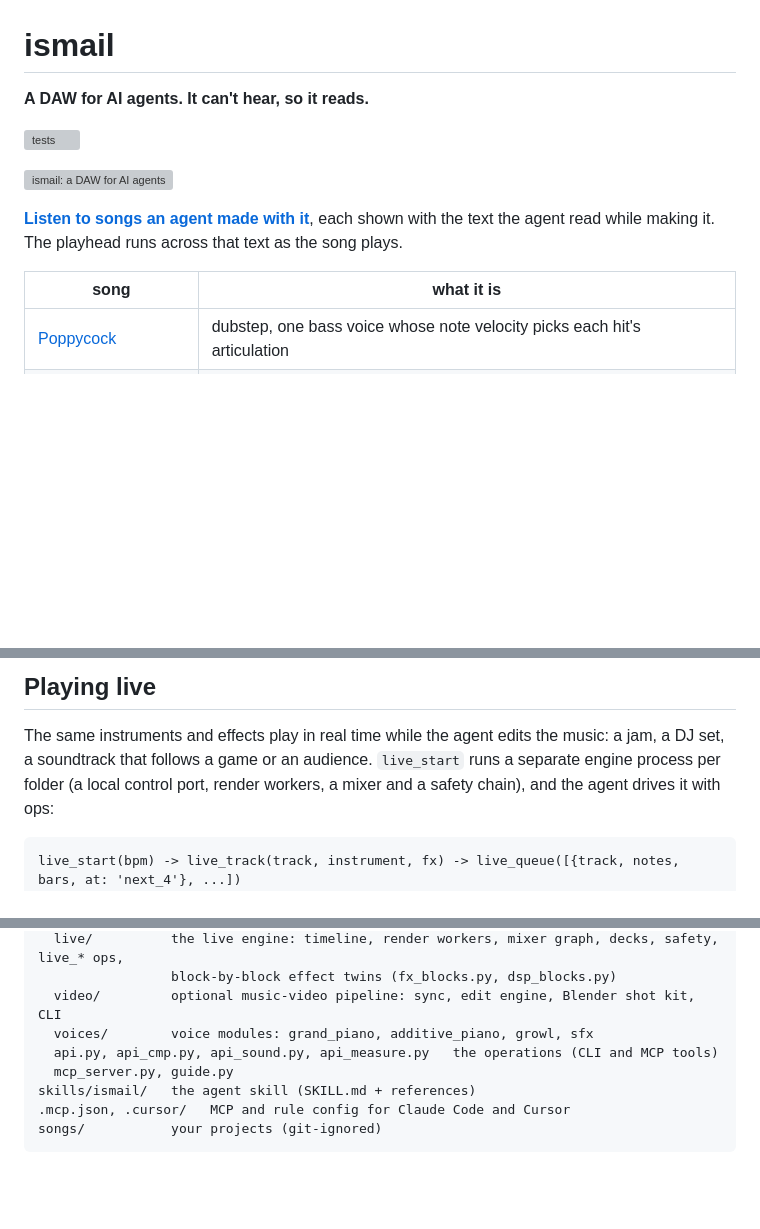
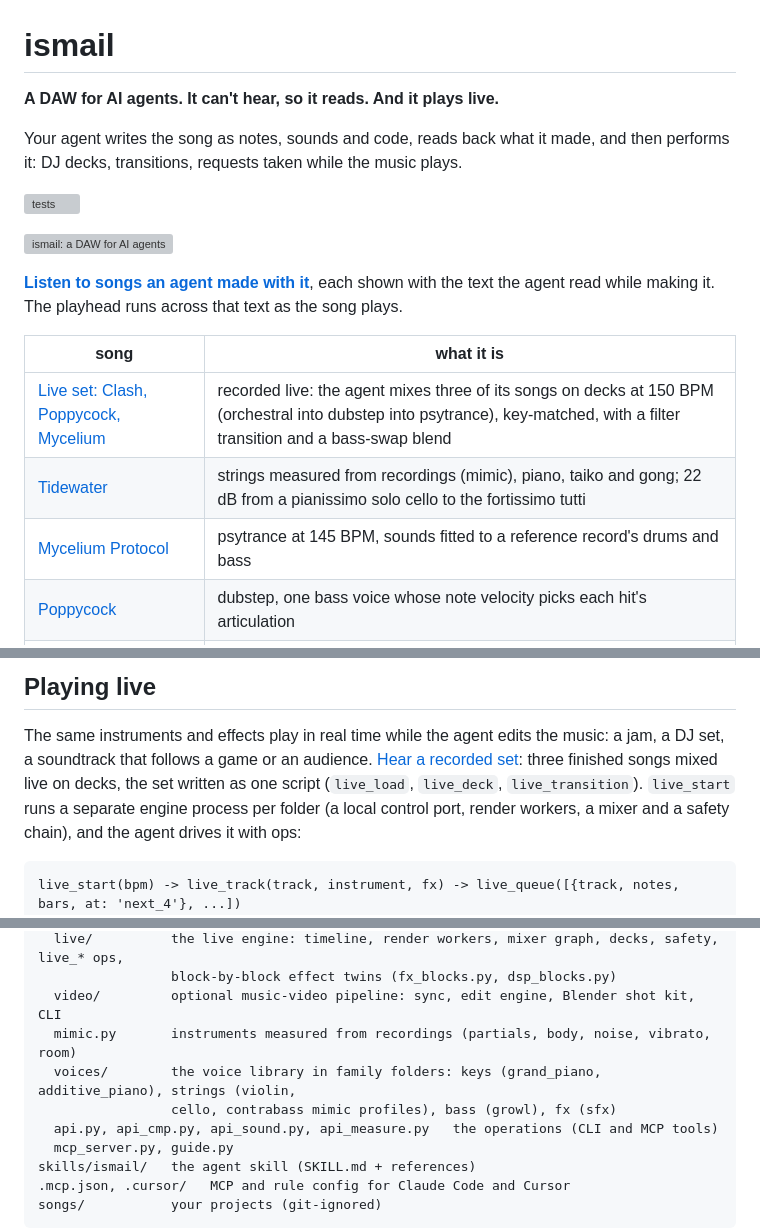
Before and after one commit to eddiehavila/ismail, a Markdown page: README.md, 3 parts joined by grey strips. Rendered like a GitHub page; blank space fills up the shorter version; grey boxes are pictures that could not be loaded.

Commit message:
README: lead with live, newer songs, honest comparison with live models
The tagline and the "Not a music generator" list now say it plays live;
the comparison names streaming models (Lyria RealTime) and what they
cannot do. Song table adds the recorded live set, Tidewater and
Mycelium Protocol. Tool count 90; layout lists mimic.py and the voice
families.

````diff
--- a/README.md
+++ b/README.md
@@ -1,6 +1,8 @@
 # ismail
 
-**A DAW for AI agents. It can't hear, so it reads.**
+**A DAW for AI agents. It can't hear, so it reads. And it plays live.**
+
+Your agent writes the song as notes, sounds and code, reads back what it made, and then performs it: DJ decks, transitions, requests taken while the music plays.
 
 [![tests](https://github.com/newsbubbles/ismail/actions/workflows/tests.yml/badge.svg)](https://github.com/newsbubbles/ismail/actions/workflows/tests.yml)
 
@@ -10,6 +12,9 @@
 
 | song | what it is |
 |---|---|
+| [Live set: Clash, Poppycock, Mycelium](https://newsbubbles.github.io/ismail/#liveset) | recorded live: the agent mixes three of its songs on decks at 150 BPM (orchestral into dubstep into psytrance), key-matched, with a filter transition and a bass-swap blend |
+| [Tidewater](https://newsbubbles.github.io/ismail/#tidewater) | strings measured from recordings (mimic), piano, taiko and gong; 22 dB from a pianissimo solo cello to the fortissimo tutti |
+| [Mycelium Protocol](https://newsbubbles.github.io/ismail/#mycelium) | psytrance at 145 BPM, sounds fitted to a reference record's drums and bass |
 | [Poppycock](https://newsbubbles.github.io/ismail/#poppycock) | dubstep, one bass voice whose note velocity picks each hit's articulation |
 | [Fantaisie-Impromptu](https://newsbubbles.github.io/ismail/#fantaisie) | Chopin on a piano synthesized from measured notes, no samples |
 | [AstraSMB](https://newsbubbles.github.io/ismail/#astrasmb) | drum and bass at 174 BPM |
@@ -223,7 +229,8 @@ The perceptual group exists because the others can all look fine while the resul
 ## Playing live
 
 The same instruments and effects play in real time while the agent edits the music: a jam, a DJ set, a
-soundtrack that follows a game or an audience. `live_start` runs a separate engine process per folder (a local
+soundtrack that follows a game or an audience. [Hear a recorded set](https://newsbubbles.github.io/ismail/#liveset):
+three finished songs mixed live on decks, the set written as one script (`live_load`, `live_deck`, `live_transition`). `live_start` runs a separate engine process per folder (a local
 control port, render workers, a mixer and a safety chain), and the agent drives it with ops:
 
 ```text
@@ -289,7 +296,9 @@ ismail/
   live/          the live engine: timeline, render workers, mixer graph, decks, safety, live_* ops,
                  block-by-block effect twins (fx_blocks.py, dsp_blocks.py)
   video/         optional music-video pipeline: sync, edit engine, Blender shot kit, CLI
-  voices/        voice modules: grand_piano, additive_piano, growl, sfx
+  mimic.py       instruments measured from recordings (partials, body, noise, vibrato, room)
+  voices/        the voice library in family folders: keys (grand_piano, additive_piano), strings (violin,
+                 cello, contrabass mimic profiles), bass (growl), fx (sfx)
   api.py, api_cmp.py, api_sound.py, api_measure.py   the operations (CLI and MCP tools)
   mcp_server.py, guide.py
 skills/ismail/   the agent skill (SKILL.md + references)
````
Also changed, not shown: other parts of README.md (+2 -1 lines).
